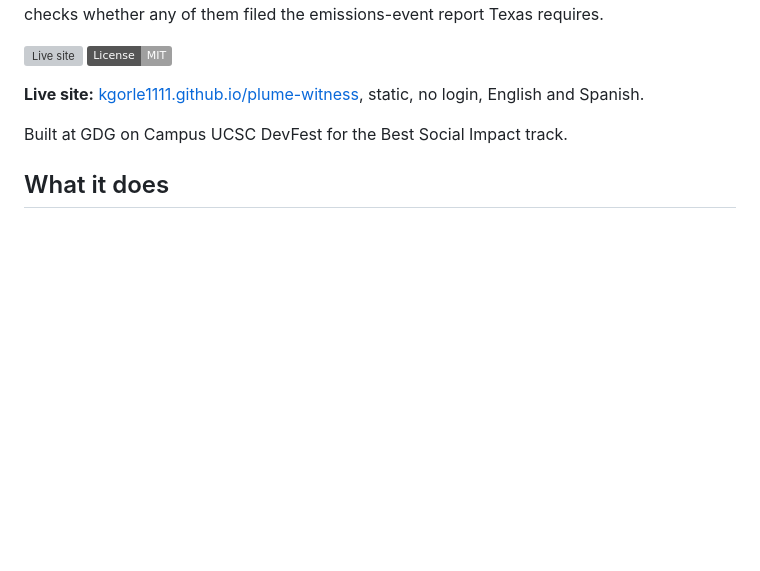
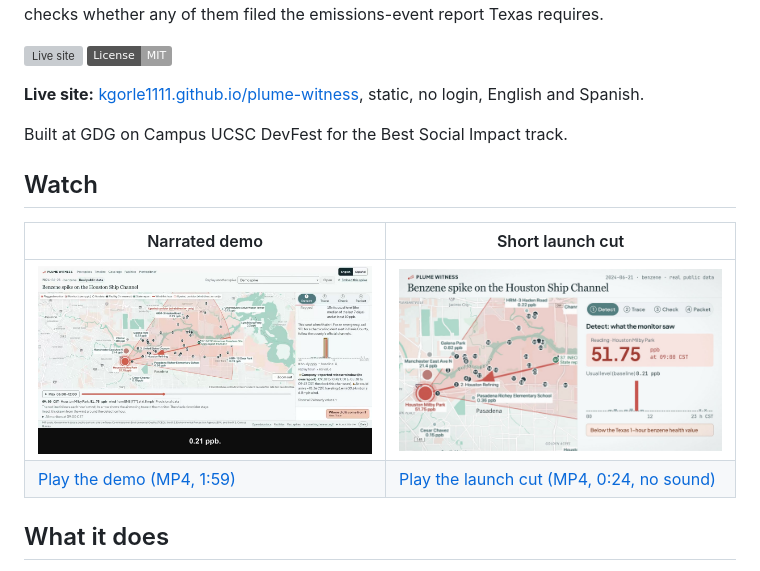
Before and after one commit to kgorle1111/plume-witness, a Markdown page: README.md, the part around the change. Drawn GitHub-style; pictures changed too: docs/media/demo-2min.jpg (added), docs/media/launch-20s.jpg (added); badges without logos; blank space fills up the shorter version; grey boxes are pictures that could not be loaded.

Commit message:
docs(readme): add the narrated demo and the launch cut
Both videos live in docs/media with poster frames that link to the MP4s. The
launch cut ships without its audio track: its bundled music's licence is not
verified yet.

Co-Authored-By: Claude Opus 5.5 <noreply@anthropic.com>

```diff
--- a/README.md
+++ b/README.md
@@ -10,6 +10,13 @@
 **Live site:** [kgorle1111.github.io/plume-witness](https://kgorle1111.github.io/plume-witness/), static, no login, English and Spanish.
 
 Built at GDG on Campus UCSC DevFest for the Best Social Impact track.
+
+## Watch
+
+| Narrated demo | Short launch cut |
+|---|---|
+| [![The narrated Plume Witness demo: one real benzene spike traced upwind and checked against the state record](docs/media/demo-2min.jpg)](docs/media/demo-2min.mp4) | [![The short Plume Witness launch video](docs/media/launch-20s.jpg)](docs/media/launch-20s.mp4) |
+| [Play the demo (MP4, 1:59)](docs/media/demo-2min.mp4) | [Play the launch cut (MP4, 0:24, no sound)](docs/media/launch-20s.mp4) |
 
 ## What it does
 
```
Also changed, not shown: 2 other files.
